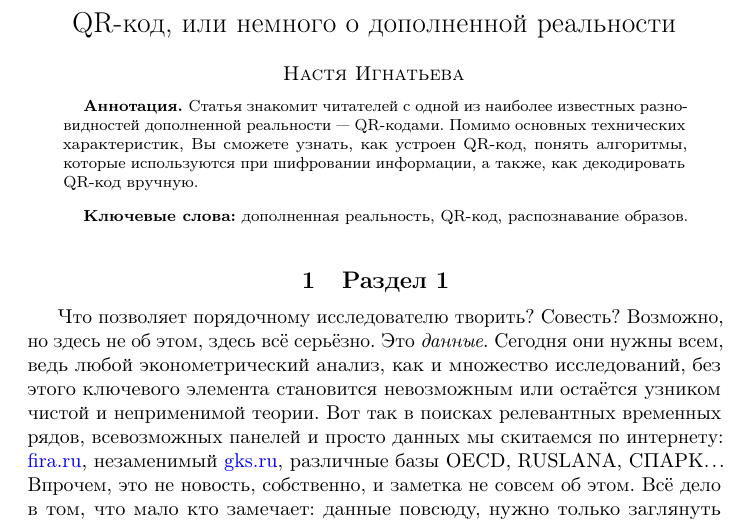
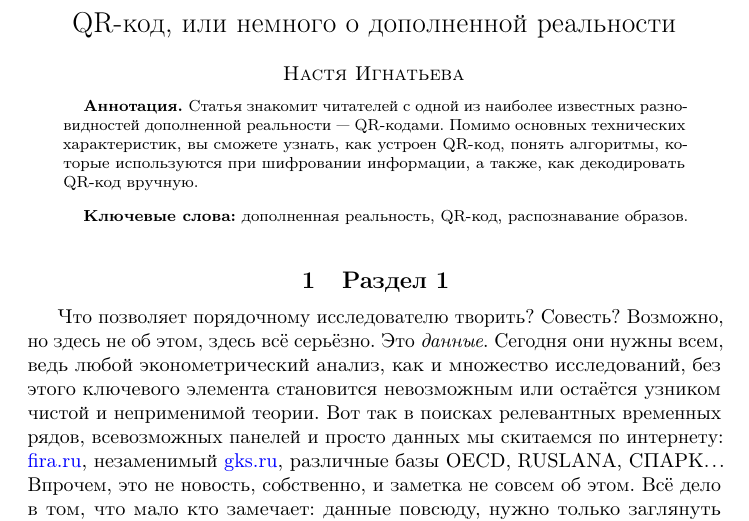
Before and after one commit to bdemeshev/epsilon, a LaTeX document (e_001/qr-code/ar1.tex): part of page 1 of 7, cut so that both start at the same text. Compiled offline with pdfLaTeX.

Commit message:
misprints correction :)

```diff
--- a/e_001/qr-code/ar1.tex
+++ b/e_001/qr-code/ar1.tex
@@ -26,7 +26,7 @@
 		\end{aug}
 
 		\begin{abstract}
-			Статья знакомит читателей с одной из наиболее известных разновидностей дополненной реальности --- QR-кодами. Помимо основных технических характеристик, Вы сможете узнать, как устроен QR-код, понять алгоритмы, которые используются при шифровании информации, а также, как декодировать QR-код вручную.
+			Статья знакомит читателей с одной из наиболее известных разновидностей дополненной реальности --- QR-кодами. Помимо основных технических характеристик, вы сможете узнать, как устроен QR-код, понять алгоритмы, которые используются при шифровании информации, а также, как декодировать QR-код вручную.
 		\end{abstract}
 
 		\begin{keyword}
```
Also changed, not shown: e_001/_whole_journal/e_001_pdfpages.pdf, e_001/foreword/foreword.pdf, e_001/functional-form/functional-form.pdf, e_001/qr-code/ar1.pdf, e_001/season/seasonal.pdf, e_001/stol_zakazov/stol_zakazov_01.pdf, 1 other file.
